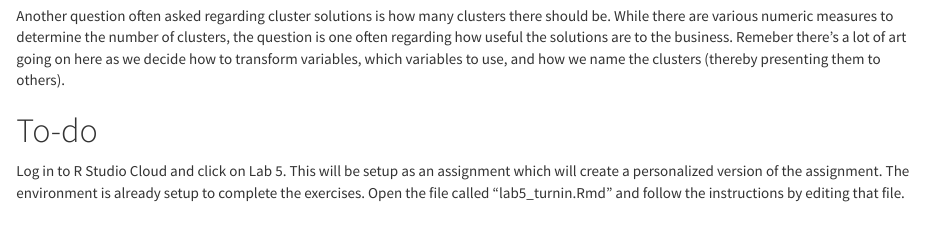
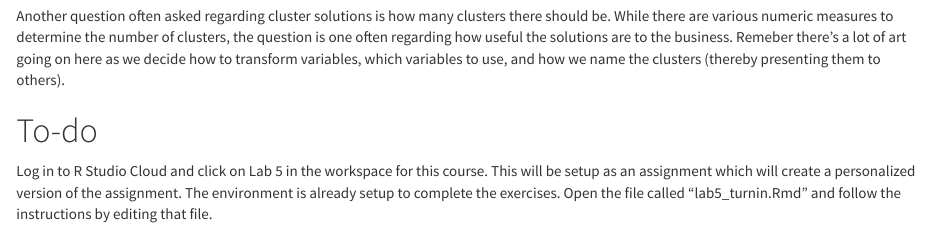
Before and after one commit to makbar-io/lab5, an R Markdown document (lab5.Rmd): the page in a window 1100 px wide, from 4110 px down. Rendered offline with R 4.5, knitr and Pandoc, with nearby package versions; some code elsewhere in the file could not run offline.

Commit message:
of course, the instructions needed clarification.

```diff
--- a/lab5.Rmd
+++ b/lab5.Rmd
@@ -157,4 +157,4 @@ ggplot(projection_with_labels, aes(x=PC1, y=PC2)) +
 Another question often asked regarding cluster solutions is how many clusters there should be. While there are various numeric measures to determine the number of clusters, the question is one often regarding how useful the solutions are to the business. Remeber there's a lot of art going on here as we decide how to transform variables, which variables to use, and how we name the clusters (thereby presenting them to others).
 
 # To-do
-Log in to R Studio Cloud and click on Lab 5. This will be setup as an assignment which will create a personalized version of the assignment. The environment is already setup to complete the exercises. Open the file called "lab5_turnin.Rmd" and follow the instructions by editing that file.
+Log in to R Studio Cloud and click on Lab 5 in the workspace for this course. This will be setup as an assignment which will create a personalized version of the assignment. The environment is already setup to complete the exercises. Open the file called "lab5_turnin.Rmd" and follow the instructions by editing that file.
```
Also changed, not shown: README.md.
